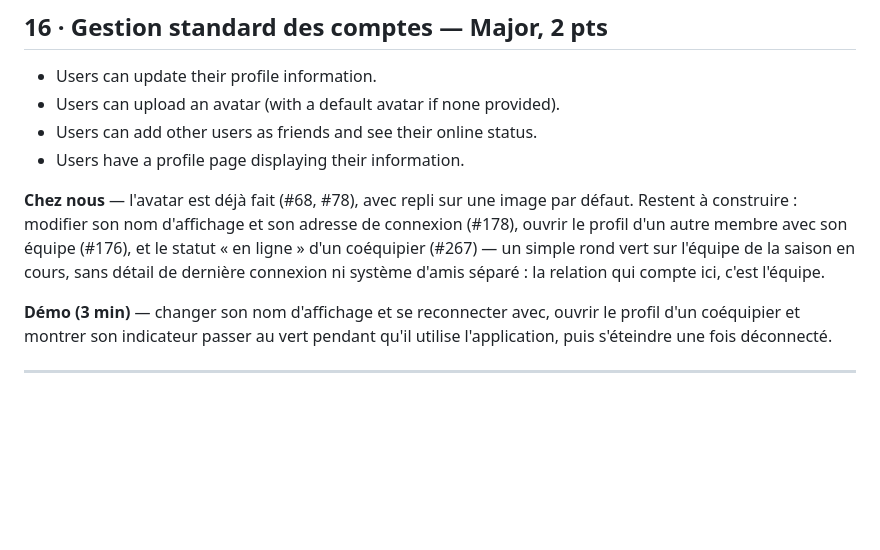
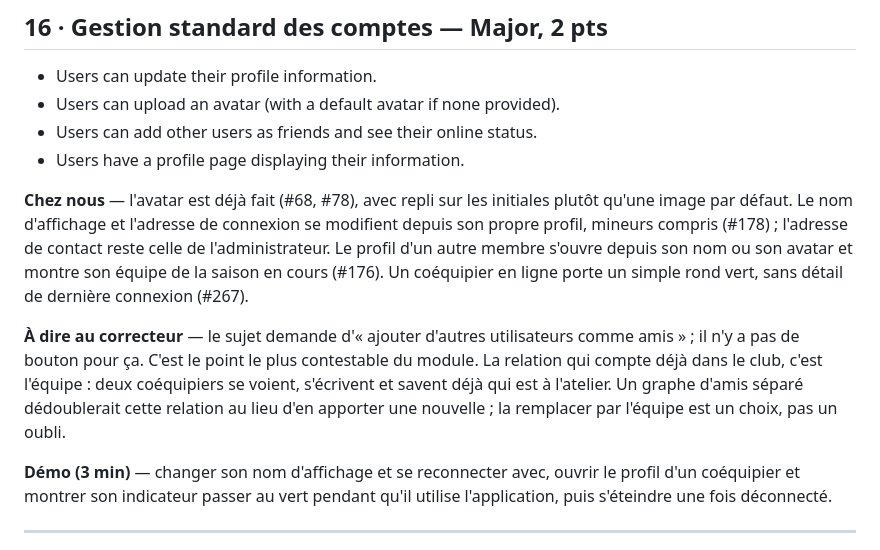
Before and after one commit to JeromeBarthelemy/transcendence, a Markdown page: docs/modules.md, the part around the change. GitHub-like rendering; blank space fills up the shorter version.

Commit message:
docs: address review on the module 16 declaration
- Present tense: #176/#178/#267 are built, not "restent à construire"
  — this PR is meant to merge after them, as suggested.
- Avatar: initials, not a default image (Avatar.tsx's actual fallback).
- The dot turning off on disconnect holds as written now that #272
  derives it from the socket instead of polling a timestamp.
- Friends: the subject's literal bullet gets its own paragraph making
  the case for the team as its replacement, rather than a closing
  clause — the point most likely to be challenged, as noted.

Co-Authored-By: Claude Sonnet 5 <noreply@anthropic.com>

```diff
--- a/docs/modules.md
+++ b/docs/modules.md
@@ -336,12 +336,20 @@ montrer les jetons de couleur et de typographie.
 - Users can add other users as friends and see their online status.
 - Users have a profile page displaying their information.
 
-**Chez nous** — l'avatar est déjà fait (#68, #78), avec repli sur une image par
-défaut. Restent à construire : modifier son nom d'affichage et son adresse de
-connexion (#178), ouvrir le profil d'un autre membre avec son équipe (#176), et
-le statut « en ligne » d'un coéquipier (#267) — un simple rond vert sur l'équipe
-de la saison en cours, sans détail de dernière connexion ni système d'amis
-séparé : la relation qui compte ici, c'est l'équipe.
+**Chez nous** — l'avatar est déjà fait (#68, #78), avec repli sur les initiales
+plutôt qu'une image par défaut. Le nom d'affichage et l'adresse de connexion se
+modifient depuis son propre profil, mineurs compris (#178) ; l'adresse de
+contact reste celle de l'administrateur. Le profil d'un autre membre s'ouvre
+depuis son nom ou son avatar et montre son équipe de la saison en cours (#176).
+Un coéquipier en ligne porte un simple rond vert, sans détail de dernière
+connexion (#267).
+
+**À dire au correcteur** — le sujet demande d'« ajouter d'autres utilisateurs
+comme amis » ; il n'y a pas de bouton pour ça. C'est le point le plus
+contestable du module. La relation qui compte déjà dans le club, c'est
+l'équipe : deux coéquipiers se voient, s'écrivent et savent déjà qui est à
+l'atelier. Un graphe d'amis séparé dédoublerait cette relation au lieu d'en
+apporter une nouvelle ; la remplacer par l'équipe est un choix, pas un oubli.
 
 **Démo (3 min)** — changer son nom d'affichage et se reconnecter avec, ouvrir le
 profil d'un coéquipier et montrer son indicateur passer au vert pendant qu'il
```
